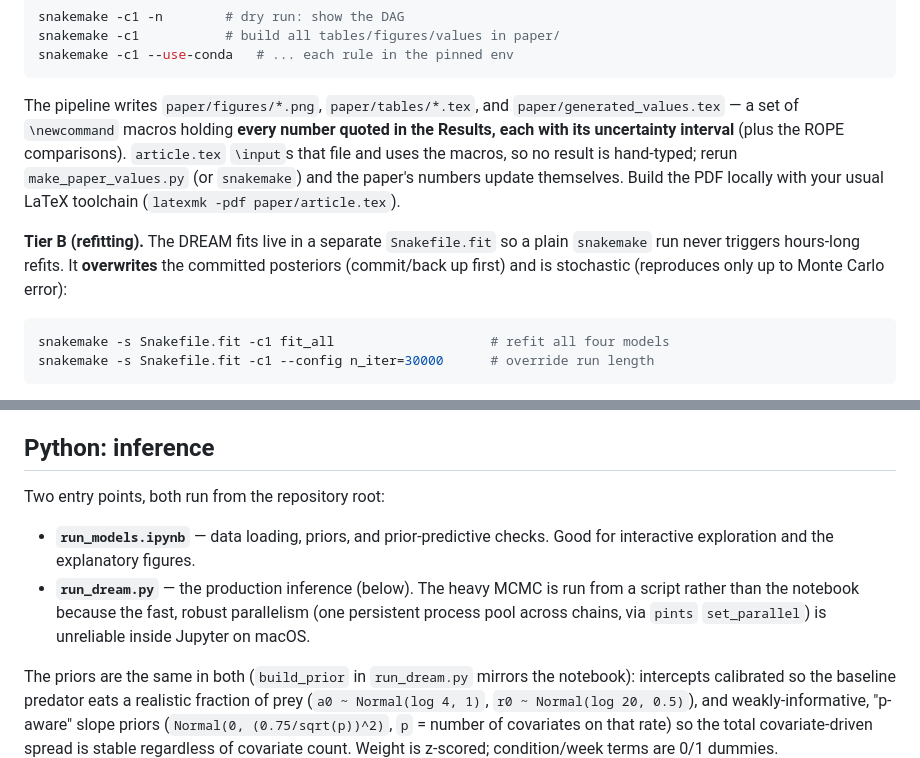
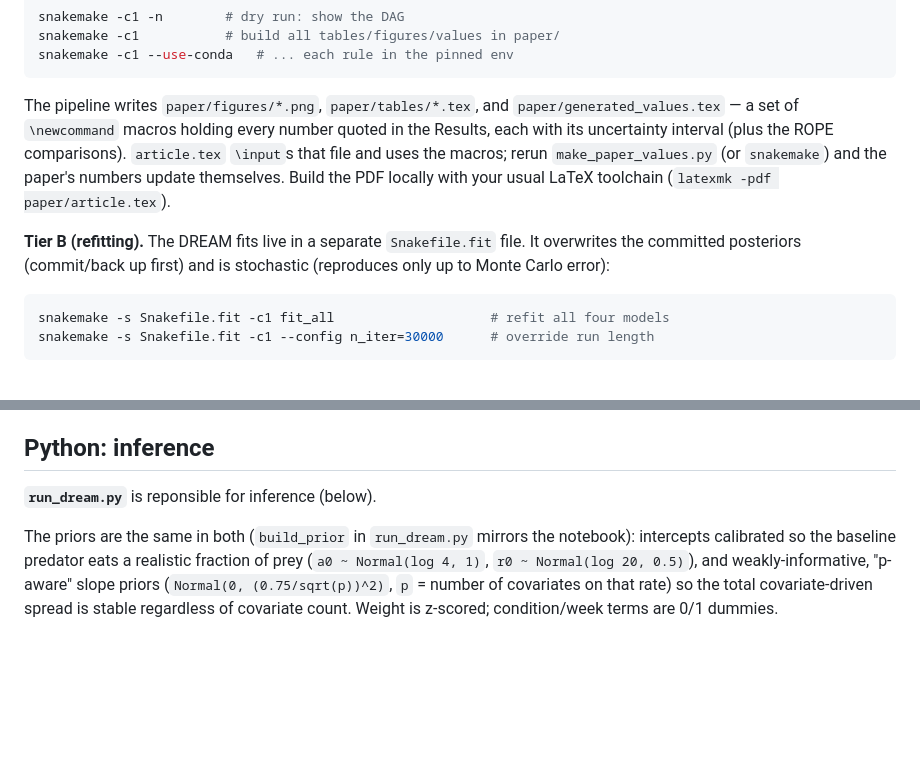
Before and after one commit to rccreswell/functional-response, a Markdown page: README.md, 2 parts joined by grey strips. GitHub-like rendering; blank space fills up the shorter version.

````diff
--- a/README.md
+++ b/README.md
@@ -21,9 +21,9 @@ snakemake -c1 -n        # dry run: show the DAG
 snakemake -c1           # build all tables/figures/values in paper/
 snakemake -c1 --use-conda   # ... each rule in the pinned env
 ```
-The pipeline writes `paper/figures/*.png`, `paper/tables/*.tex`, and `paper/generated_values.tex` — a set of `\newcommand` macros holding **every number quoted in the Results, each with its uncertainty interval** (plus the ROPE comparisons). `article.tex` `\input`s that file and uses the macros, so no result is hand-typed; rerun `make_paper_values.py` (or `snakemake`) and the paper's numbers update themselves. Build the PDF locally with your usual LaTeX toolchain (`latexmk -pdf paper/article.tex`).
+The pipeline writes `paper/figures/*.png`, `paper/tables/*.tex`, and `paper/generated_values.tex` — a set of `\newcommand` macros holding every number quoted in the Results, each with its uncertainty interval (plus the ROPE comparisons). `article.tex` `\input`s that file and uses the macros; rerun `make_paper_values.py` (or `snakemake`) and the paper's numbers update themselves. Build the PDF locally with your usual LaTeX toolchain (`latexmk -pdf paper/article.tex`).
 
-**Tier B (refitting).** The DREAM fits live in a separate `Snakefile.fit` so a plain `snakemake` run never triggers hours-long refits. It **overwrites** the committed posteriors (commit/back up first) and is stochastic (reproduces only up to Monte Carlo error):
+**Tier B (refitting).** The DREAM fits live in a separate `Snakefile.fit` file. It overwrites the committed posteriors (commit/back up first) and is stochastic (reproduces only up to Monte Carlo error):
 ```bash
 snakemake -s Snakefile.fit -c1 fit_all                    # refit all four models
 snakemake -s Snakefile.fit -c1 --config n_iter=30000      # override run length
@@ -38,10 +38,7 @@ A stochastic reaction (chemical master equation) model of a predator that switch
 
 ## Python: inference
 
-Two entry points, both run from the repository root:
-
-- **`run_models.ipynb`** — data loading, priors, and prior-predictive checks. Good for interactive exploration and the explanatory figures.
-- **`run_dream.py`** — the production inference (below). The heavy MCMC is run from a script rather than the notebook because the fast, robust parallelism (one persistent process pool across chains, via `pints` `set_parallel`) is unreliable inside Jupyter on macOS.
+**`run_dream.py`** is reponsible for inference (below).
 
 The priors are the same in both (`build_prior` in `run_dream.py` mirrors the notebook): intercepts calibrated so the baseline predator eats a realistic fraction of prey (`a0 ~ Normal(log 4, 1)`, `r0 ~ Normal(log 20, 0.5)`), and weakly-informative, "p-aware" slope priors (`Normal(0, (0.75/sqrt(p))^2)`, `p` = number of covariates on that rate) so the total covariate-driven spread is stable regardless of covariate count. Weight is z-scored; condition/week terms are 0/1 dummies.
 
````
